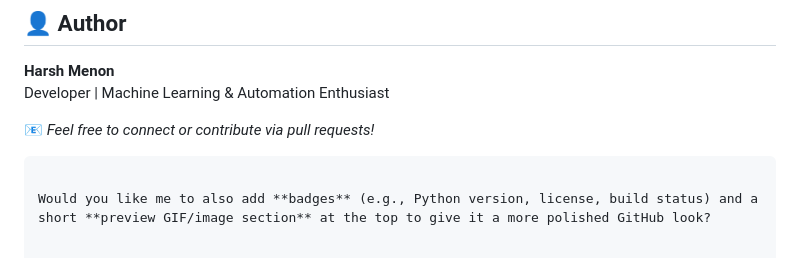
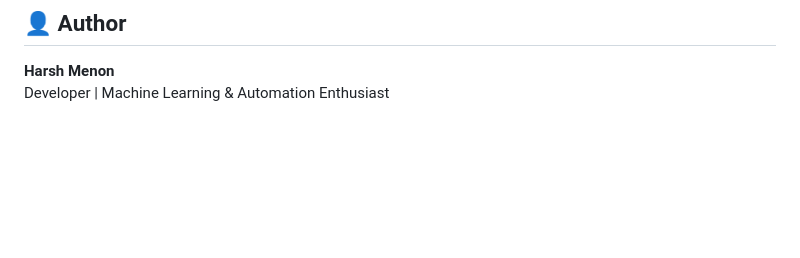
Before and after one commit to HarshMenon78/API-Testing-Automation-Tool--With-ML-Integration-, a Markdown page: README.md, the part around the change. Rendered like a GitHub page; blank space fills up the shorter version.

Commit message:
Update README to remove contribution invitation
Removed invitation for contributions and badges in README.

````diff
--- a/README.md
+++ b/README.md
@@ -94,8 +94,3 @@ API Testing Automation Tool (With ML Integration)/
 
 **Harsh Menon**
 Developer | Machine Learning & Automation Enthusiast
-
-📧 *Feel free to connect or contribute via pull requests!*
-```
-
-Would you like me to also add **badges** (e.g., Python version, license, build status) and a short **preview GIF/image section** at the top to give it a more polished GitHub look?
````
